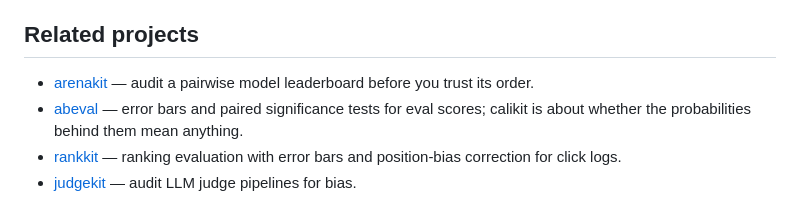
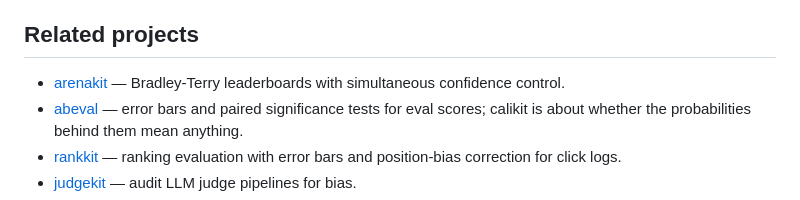
Before and after one commit to mohammadi-hadi/calikit, a Markdown page: README.md, the part around the change. Rendered like a GitHub page.

Commit message:
Describe arenakit by what it does in the related projects list

```diff
--- a/README.md
+++ b/README.md
@@ -182,8 +182,8 @@ what lands next: [GitHub Sponsors](https://github.com/sponsors/mohammadi-hadi).
 
 ## Related projects
 
-- [arenakit](https://github.com/mohammadi-hadi/arenakit) — audit a pairwise
-  model leaderboard before you trust its order.
+- [arenakit](https://github.com/mohammadi-hadi/arenakit) — Bradley-Terry
+  leaderboards with simultaneous confidence control.
 - [abeval](https://github.com/mohammadi-hadi/abeval) — error bars and paired
   significance tests for eval scores; calikit is about whether the
   probabilities behind them mean anything.
```
